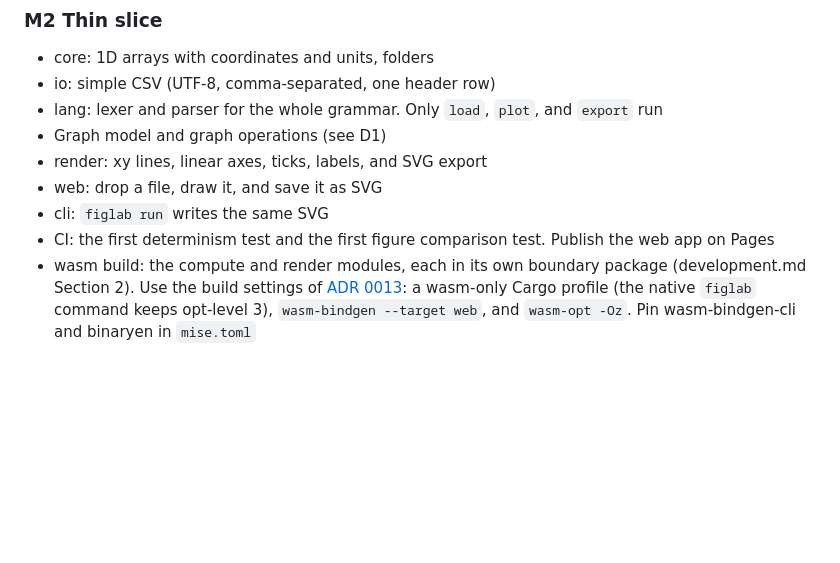
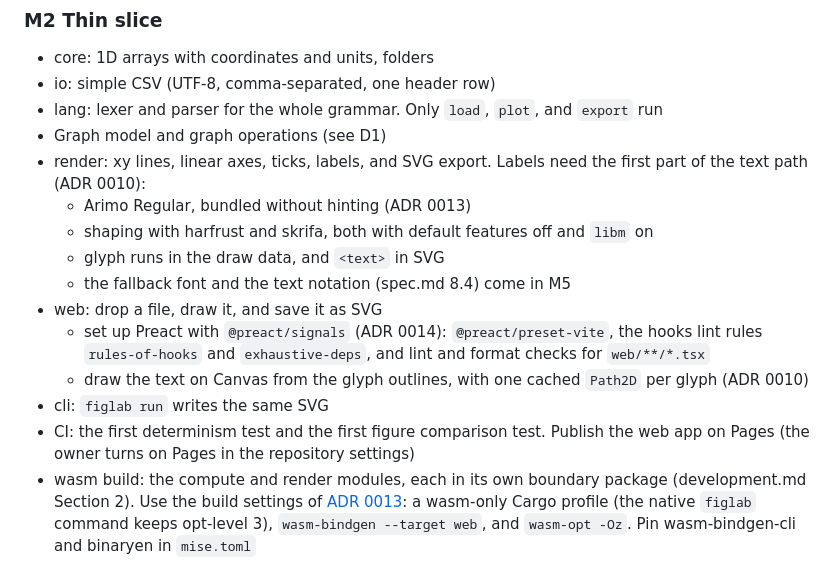
Before and after one commit to maisal/figlab, a Markdown page: docs/roadmap.md, the part around the change. GitHub-like rendering; blank space fills up the shorter version.

Commit message:
docs: list the UI and text work of M2 (#30)
## Summary

List the UI and text work that M2 needs but did not name (roadmap.md
M2).

- render: M2 draws labels, so it needs the first part of the text path
from ADR 0010. That means Arimo Regular bundled without hinting (ADR
0013), shaping with harfrust and skrifa (default features off, `libm`
on), glyph runs in the draw data, and `<text>` in SVG. The fallback font
and the text notation stay in M5.
- web: set up Preact with `@preact/signals` as decided in ADR 0014
(`@preact/preset-vite`, the two classic hooks lint rules, lint and
format checks for `.tsx`). Draw the text on Canvas from the glyph
outlines.
- CI: publishing on Pages needs the owner to turn on Pages in the
repository settings.

The scope and the done condition of M2 do not change. These items were
implied by "labels" and by the M1 decisions.

Related Issue: none

## Specification

- [x] No change to the specification

## Tests

- [x] No tests are needed: roadmap only.

## Checks

- [x] `mise run check` passes

```diff
--- a/docs/roadmap.md
+++ b/docs/roadmap.md
@@ -54,10 +54,16 @@ The code of the experiments is in `experiments/`. It is not part of the product
 - io: simple CSV (UTF-8, comma-separated, one header row)
 - lang: lexer and parser for the whole grammar. Only `load`, `plot`, and `export` run
 - Graph model and graph operations (see D1)
-- render: xy lines, linear axes, ticks, labels, and SVG export
+- render: xy lines, linear axes, ticks, labels, and SVG export. Labels need the first part of the text path (ADR 0010):
+  - Arimo Regular, bundled without hinting (ADR 0013)
+  - shaping with harfrust and skrifa, both with default features off and `libm` on
+  - glyph runs in the draw data, and `<text>` in SVG
+  - the fallback font and the text notation (spec.md 8.4) come in M5
 - web: drop a file, draw it, and save it as SVG
+  - set up Preact with `@preact/signals` (ADR 0014): `@preact/preset-vite`, the hooks lint rules `rules-of-hooks` and `exhaustive-deps`, and lint and format checks for `web/**/*.tsx`
+  - draw the text on Canvas from the glyph outlines, with one cached `Path2D` per glyph (ADR 0010)
 - cli: `figlab run` writes the same SVG
-- CI: the first determinism test and the first figure comparison test. Publish the web app on Pages
+- CI: the first determinism test and the first figure comparison test. Publish the web app on Pages (the owner turns on Pages in the repository settings)
 - wasm build: the compute and render modules, each in its own boundary package (development.md Section 2). Use the build settings of [ADR 0013](adr/0013-wasm-size-and-startup.md): a wasm-only Cargo profile (the native `figlab` command keeps opt-level 3), `wasm-bindgen --target web`, and `wasm-opt -Oz`. Pin wasm-bindgen-cli and binaryen in `mise.toml`
 - Measure the speed of fitting and decimation in the compute module with opt-level "z" and with 3, and fix its level (ADR 0013)
 
```
